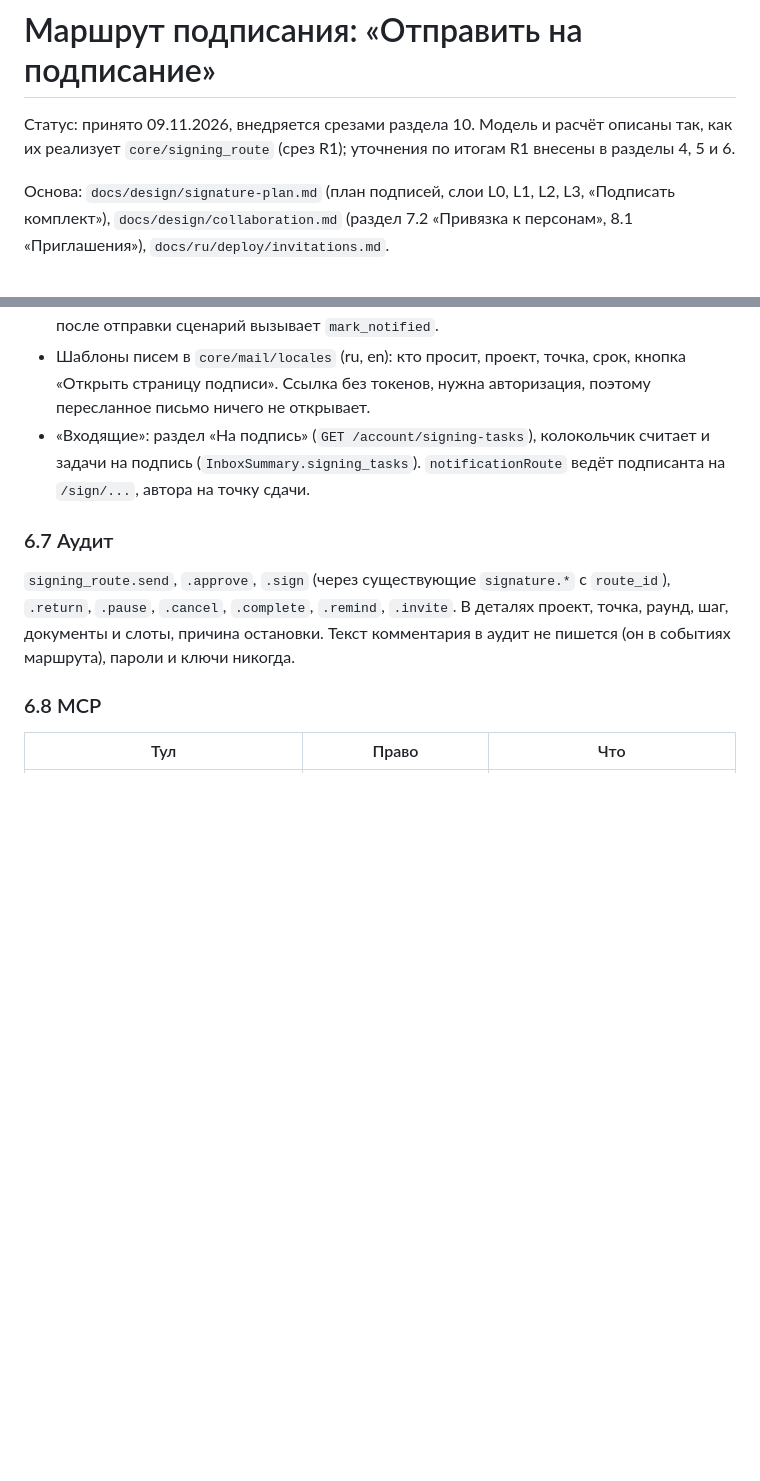
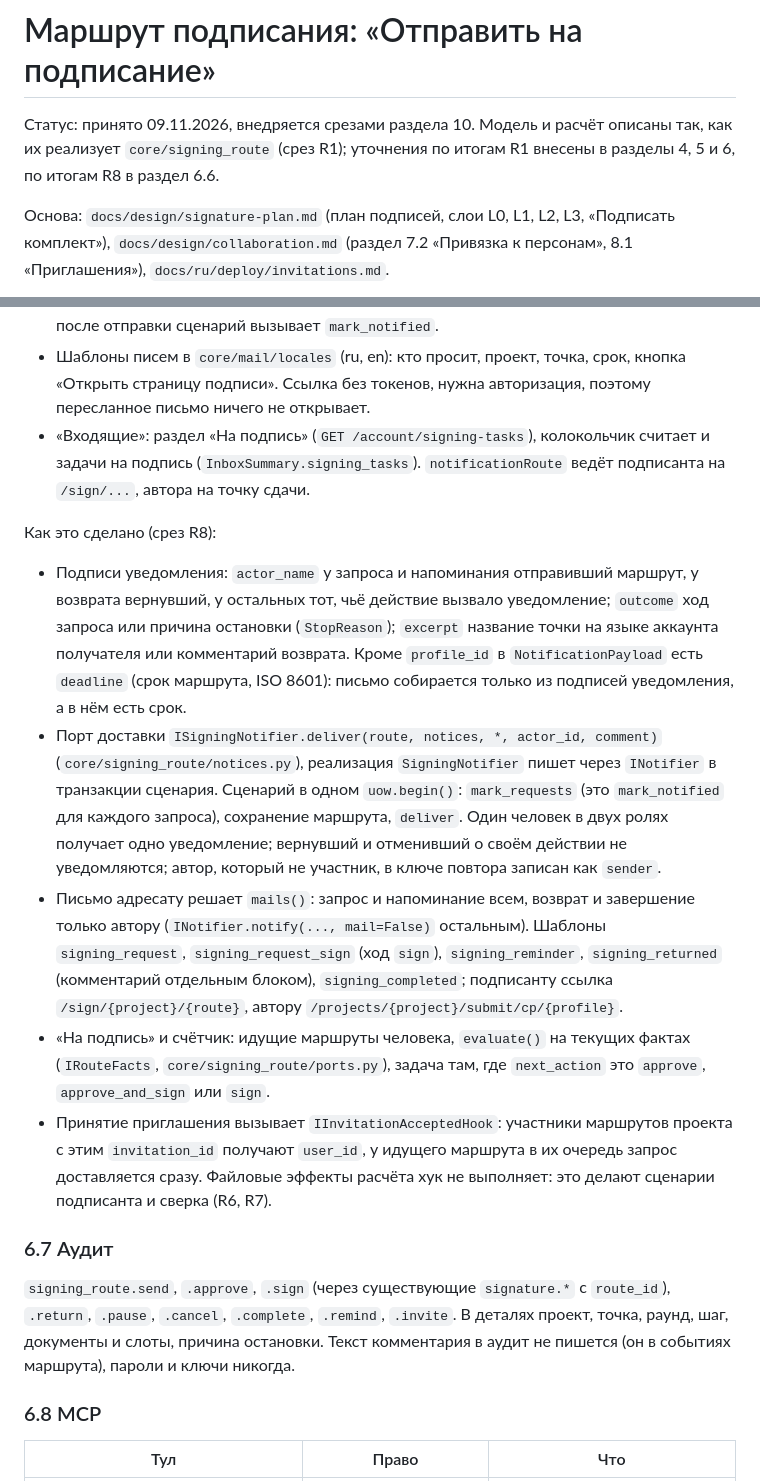
Before and after one commit to AlexeyShalaev/hse-doc-studio, a Markdown page: docs/design/signing-route.md, 2 parts joined by grey strips. Rendered like a GitHub page; blank space fills up the shorter version.

Commit message:
docs(design): маршрут подписания, уведомления по итогам R8

```diff
--- a/docs/design/signing-route.md
+++ b/docs/design/signing-route.md
@@ -1,7 +1,7 @@
 # Маршрут подписания: «Отправить на подписание»
 
 Статус: принято 09.11.2026, внедряется срезами раздела 10. Модель и расчёт описаны так, как их реализует
-`core/signing_route` (срез R1); уточнения по итогам R1 внесены в разделы 4, 5 и 6.
+`core/signing_route` (срез R1); уточнения по итогам R1 внесены в разделы 4, 5 и 6, по итогам R8 в раздел 6.6.
 
 Основа: `docs/design/signature-plan.md` (план подписей, слои L0, L1, L2, L3, «Подписать комплект»),
 `docs/design/collaboration.md` (раздел 7.2 «Привязка к персонам», 8.1 «Приглашения»), `docs/ru/deploy/invitations.md`.
@@ -561,6 +561,27 @@ stateDiagram-v2
 - «Входящие»: раздел «На подпись» (`GET /account/signing-tasks`), колокольчик считает и задачи на подпись
   (`InboxSummary.signing_tasks`). `notificationRoute` ведёт подписанта на `/sign/...`, автора на точку сдачи.
 
+Как это сделано (срез R8):
+
+- Подписи уведомления: `actor_name` у запроса и напоминания отправивший маршрут, у возврата вернувший, у остальных
+  тот, чьё действие вызвало уведомление; `outcome` ход запроса или причина остановки (`StopReason`); `excerpt`
+  название точки на языке аккаунта получателя или комментарий возврата. Кроме `profile_id` в `NotificationPayload`
+  есть `deadline` (срок маршрута, ISO 8601): письмо собирается только из подписей уведомления, а в нём есть срок.
+- Порт доставки `ISigningNotifier.deliver(route, notices, *, actor_id, comment)` (`core/signing_route/notices.py`),
+  реализация `SigningNotifier` пишет через `INotifier` в транзакции сценария. Сценарий в одном `uow.begin()`:
+  `mark_requests` (это `mark_notified` для каждого запроса), сохранение маршрута, `deliver`. Один человек в двух
+  ролях получает одно уведомление; вернувший и отменивший о своём действии не уведомляются; автор, который не
+  участник, в ключе повтора записан как `sender`.
+- Письмо адресату решает `mails()`: запрос и напоминание всем, возврат и завершение только автору
+  (`INotifier.notify(..., mail=False)` остальным). Шаблоны `signing_request`, `signing_request_sign` (ход `sign`),
+  `signing_reminder`, `signing_returned` (комментарий отдельным блоком), `signing_completed`; подписанту ссылка
+  `/sign/{project}/{route}`, автору `/projects/{project}/submit/cp/{profile}`.
+- «На подпись» и счётчик: идущие маршруты человека, `evaluate()` на текущих фактах (`IRouteFacts`,
+  `core/signing_route/ports.py`), задача там, где `next_action` это `approve`, `approve_and_sign` или `sign`.
+- Принятие приглашения вызывает `IInvitationAcceptedHook`: участники маршрутов проекта с этим `invitation_id`
+  получают `user_id`, у идущего маршрута в их очередь запрос доставляется сразу. Файловые эффекты расчёта хук не
+  выполняет: это делают сценарии подписанта и сверка (R6, R7).
+
 ### 6.7 Аудит
 
 `signing_route.send`, `.approve`, `.sign` (через существующие `signature.*` с `route_id`), `.return`, `.pause`,
```
